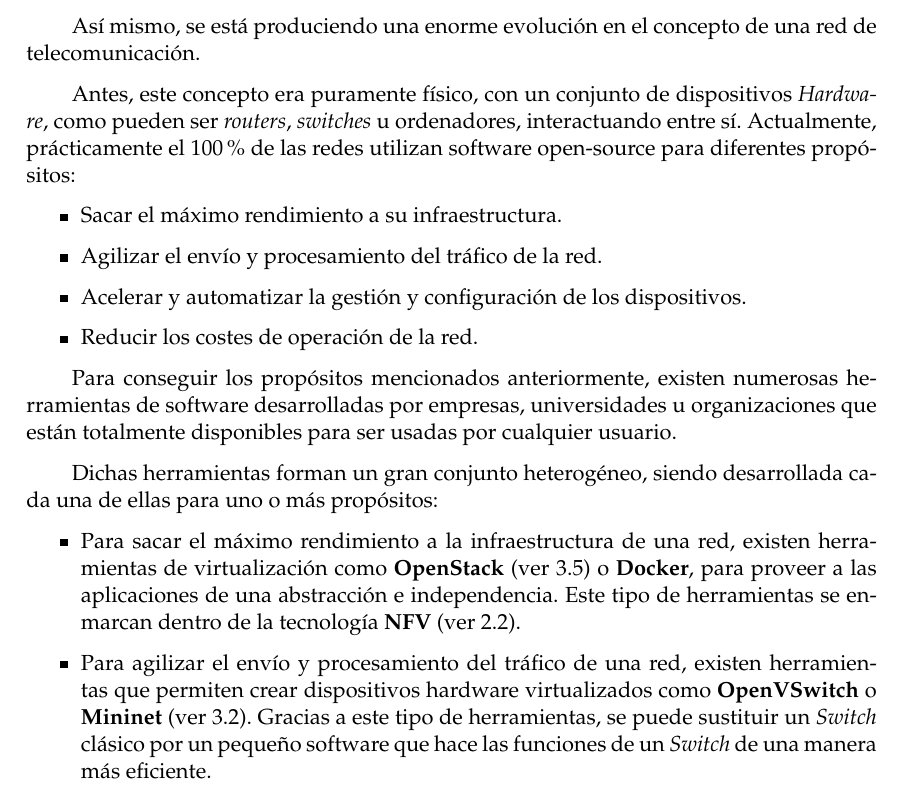
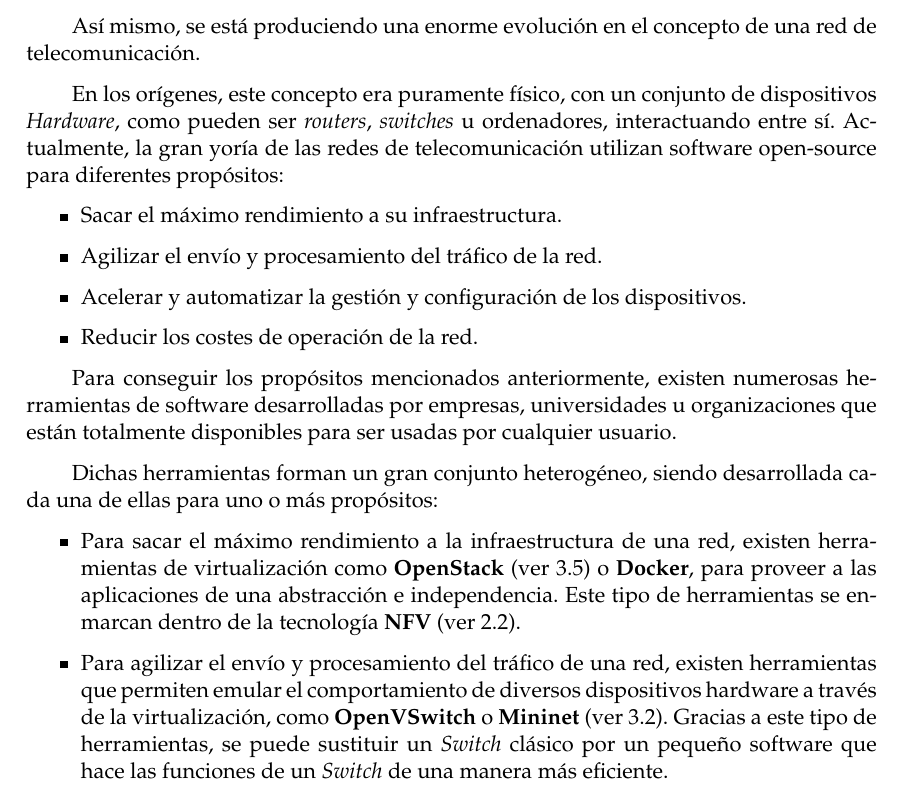
Before and after one commit to CFSNM/TFM, a LaTeX thesis (main.tex, which reads capitulos/estadodelarte.tex): part of page 17 of 44, cut so that both start at the same text. Compiled offline with pdfLaTeX.

Commit message:
Empezando a corregir el capitulo 2.

```diff
--- a/capitulos/estadodelarte.tex
+++ b/capitulos/estadodelarte.tex
@@ -178,7 +178,7 @@ Una red de telecomunicación es un conjunto de medios, tecnologías y protocolos
 
 Así mismo, se está produciendo una enorme evolución en el concepto de una red de telecomunicación.
 
-Antes, este concepto era puramente físico, con un conjunto de dispositivos \textit{Hardware}, como pueden ser \textit{routers}, \textit{switches} u ordenadores, interactuando entre sí. Actualmente, prácticamente el 100\% de las redes utilizan software open-source para diferentes propósitos:
+En los orígenes, este concepto era puramente físico, con un conjunto de dispositivos \textit{Hardware}, como pueden ser \textit{routers}, \textit{switches} u ordenadores, interactuando entre sí. Actualmente, la gran yoría de las redes de telecomunicación utilizan software open-source para diferentes propósitos:
 
 \begin{itemize}
 	\item Sacar el máximo rendimiento a su infraestructura.
@@ -194,7 +194,7 @@ Dichas herramientas forman un gran conjunto heterogéneo, siendo desarrollada ca
 \begin{itemize}
 	\item Para sacar el máximo rendimiento a la infraestructura de una red, existen herramientas de virtualización como \textbf{OpenStack} (ver \ref{sec:openstack}) o \textbf{Docker}, para proveer a las aplicaciones de una abstracción e independencia. Este tipo de herramientas se enmarcan dentro de la tecnología \textbf{NFV} (ver \ref{sec:nfv}).
 
-	\item Para agilizar el envío y procesamiento del tráfico de una red, existen herramientas que permiten crear dispositivos hardware virtualizados como \textbf{OpenVSwitch} o \textbf{Mininet} (ver \ref{sec:mininet}). Gracias a este tipo de herramientas, se puede sustituir un \textit{Switch} clásico por un pequeño software que hace las funciones de un \textit{Switch} de una manera más eficiente.
+	\item Para agilizar el envío y procesamiento del tráfico de una red, existen herramientas que permiten emular el comportamiento de diversos dispositivos hardware a través de la virtualización, como \textbf{OpenVSwitch} o \textbf{Mininet} (ver \ref{sec:mininet}). Gracias a este tipo de herramientas, se puede sustituir un \textit{Switch} clásico por un pequeño software que hace las funciones de un \textit{Switch} de una manera más eficiente.
 
 	\item La gestión de los dispositivos se ha realizado de forma manual, dispositivo a dispositivo. Gracias a herramientas software como \textbf{Cacti} o \textbf{Nagios}, la forma de gestionar las redes de telecomunicación ha dado un giro de 180 grados. Utilizando estas herramientas, el usuario puede gestionar la red desde un terminal de manera remota, gracias al protocolo SNMP (\textbf{Simple Network Management Protocol}).
 
```
